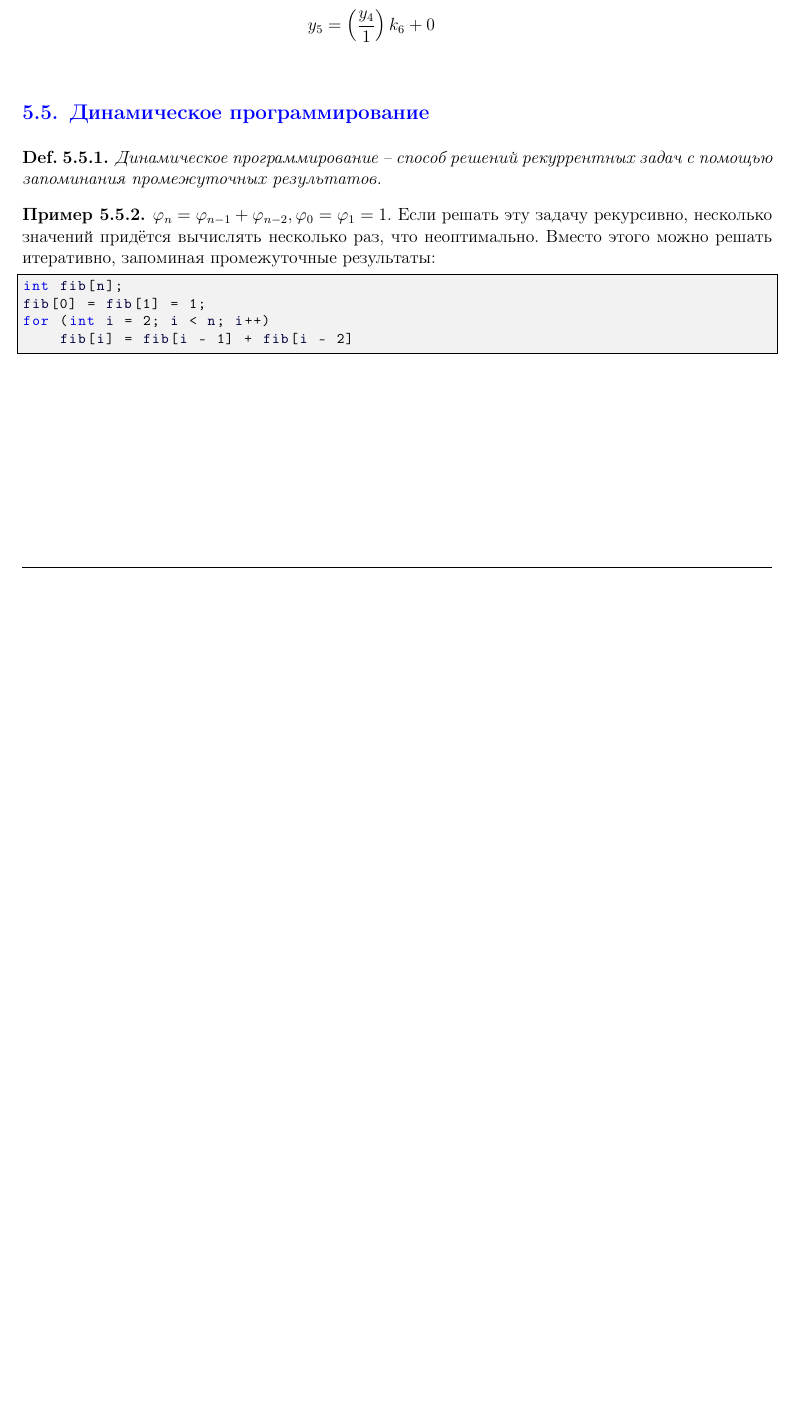
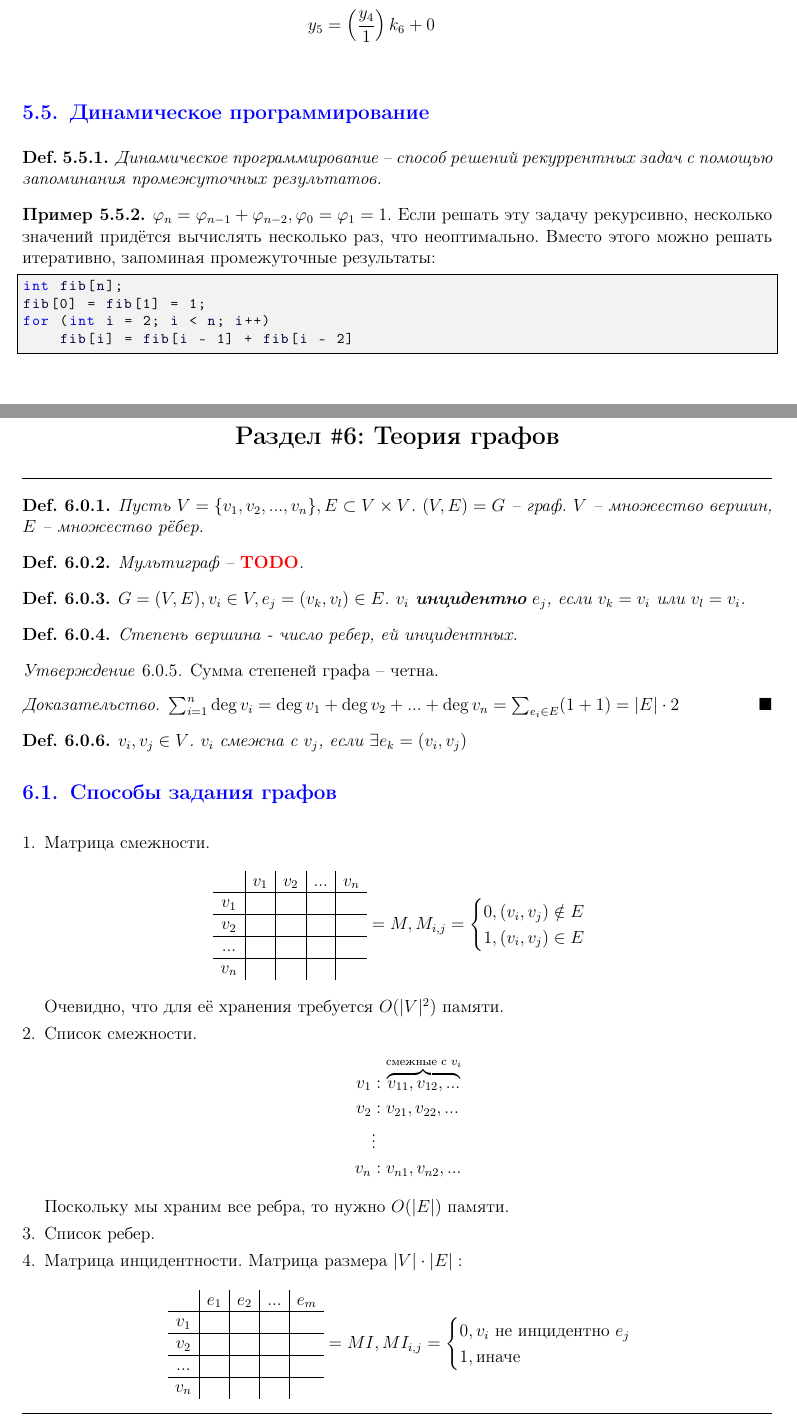
Before and after one commit to ch3zych3z/spbu-se-mathematics, a LaTeX document (conspects/discrete-mathematics/term-1/full-conspect/full-conspect.tex): part of page 21 of 21 before the commit and two parts of pages 21 and 22 of 23 after it, the two joined at a grey line, cut so that both start at the same text, the shorter picture padded with empty space. Compiled offline with pdfLaTeX.

Commit message:
Added conspect about graphs

```diff
--- a/conspects/discrete-mathematics/term-1/full-conspect/full-conspect.tex
+++ b/conspects/discrete-mathematics/term-1/full-conspect/full-conspect.tex
@@ -1266,3 +1266,73 @@ for (int i = 2; i < n; i++)
 \end{lstlisting}
 \end{Example}
 
+\Section{Теория графов}{}{Илья Дудников}
+
+\begin{Def}
+    Пусть $V = \{v_1, v_2, ..., v_n\}, E \subset V \times V$.
+    $(V, E) = G$ -- граф. $V$ -- множество вершин, $E$ -- множество рёбер.
+\end{Def}
+
+\begin{Def}
+    Мультиграф -- \TODO.
+\end{Def}
+
+\begin{Def}
+    $G = (V, E), v_i \in V, e_j = (v_k, v_l) \in E$.
+    $v_i$ \textbf{инцидентно} $e_j$, если $v_k = v_i$ или $v_l = v_i$.
+\end{Def}
+
+\begin{Def}
+    Степень вершина - число ребер, ей инцидентных.
+\end{Def}
+
+\begin{Prop}
+    Сумма степеней графа -- четна.
+\end{Prop}
+
+\begin{proof}
+    $\sum_{i=1}^{n} \deg v_i = \deg v_1 + \deg v_2 + ... + \deg v_n = \sum_{e_i \in E} (1 + 1) = |E| \cdot 2$
+\end{proof}
+
+\begin{Def}
+    $v_i, v_j \in V$. $v_i$ смежна с $v_j$, если $\exists e_k = (v_i, v_j)$
+\end{Def}
+
+\Subsection{Способы задания графов}
+
+\begin{MyList}
+    \item Матрица смежности.
+    \[\begin{array}{c|c|c|c|c}
+     & v_1 & v_2 & ... & v_n \\ \hline
+    v_1 &  &  &  &  \\ \hline
+    v_2 &  &  &  &  \\ \hline
+    ... &  &  &  &  \\ \hline
+    v_n &  &  &  &
+    \end{array} = M, M_{i, j} = \begin{cases}
+        0, (v_i, v_j) \notin E \\
+        1, (v_i, v_j) \in E
+    \end{cases}\]
+    Очевидно, что для её хранения требуется $O(|V|^2)$ памяти.
+
+    \item Список смежности.
+    \begin{align*}
+        v_1 &: \overbrace{v_{11}, v_{12}, ...}^{\text{смежные с $v_i$}} \\
+        v_2 &: v_{21}, v_{22}, ... \\
+        &\vdots \\
+        v_n &: v_{n1}, v_{n2}, ...
+    \end{align*}
+    Поскольку мы храним все ребра, то нужно $O(|E|)$ памяти.
+
+    \item Список ребер.
+    \item Матрица инцидентности.
+    Матрица размера $|V| \cdot |E|:$
+    \[\begin{array}{c|c|c|c|c}
+        & e_1 & e_2 & ... & e_m \\ \hline
+       v_1 &  &  &  &  \\ \hline
+       v_2 &  &  &  &  \\ \hline
+       ... &  &  &  &  \\ \hline
+       v_n &  &  &  &
+       \end{array} = MI, MI_{i, j} =\begin{cases}
+           0, v_i \text{ не инцидентно } e_j \\
+           1, \text{иначе}
+       \end{cases}\]
```
Also changed, not shown: conspects/discrete-mathematics/term-1/full-conspect/full-conspect.pdf, conspects/discrete-mathematics/term-1/full-conspect/full-conspect.tex (36 more changed lines).
